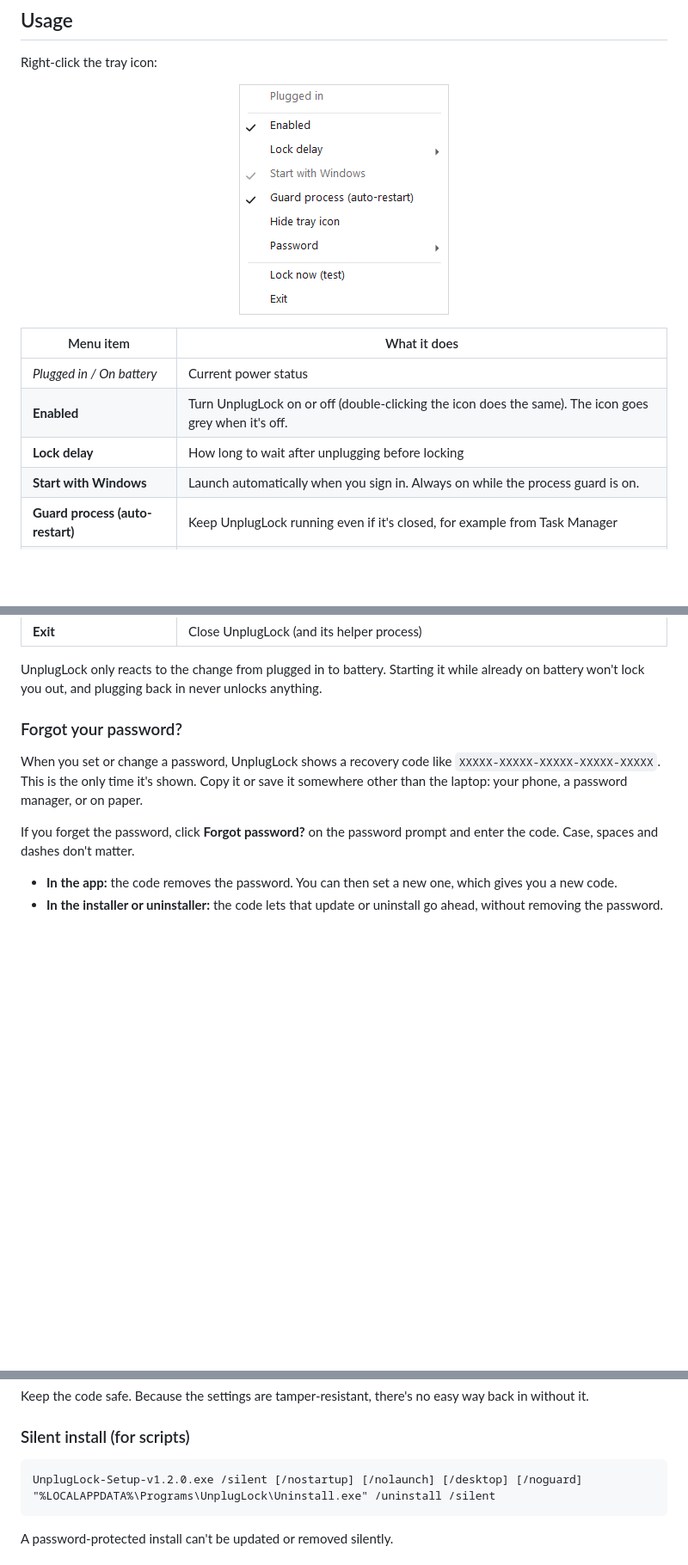
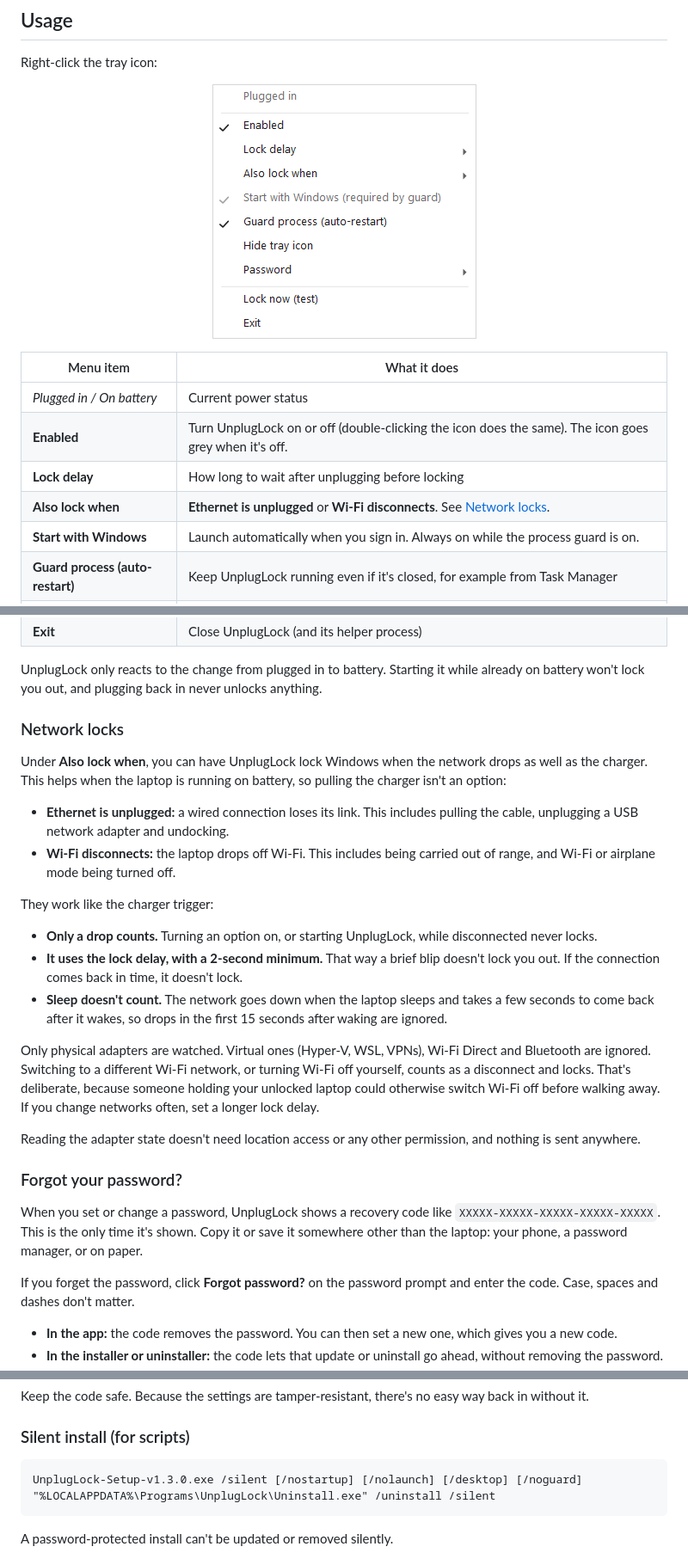
Before and after one commit to itsyohanes/UnplugLock, a Markdown page: README.md, 3 parts joined by grey strips. Shown at 86% size. Rendered like a GitHub page; pictures changed too: docs/tray-context-menu.png (added), docs/tray-menu.png (deleted); blank space fills up the shorter version.

````diff
--- a/README.md
+++ b/README.md
@@ -59,7 +60,7 @@ UnplugLock installs to `%LOCALAPPDATA%\Programs\UnplugLock` and appears in **Set
 Right-click the tray icon:
 
 <p align="center">
-  <img src="docs/tray-menu.png" width="244" alt="The UnplugLock tray menu">
+  <img src="docs/tray-context-menu.png" width="307" alt="The UnplugLock tray menu">
 </p>
 
 | Menu item | What it does |
@@ -67,6 +68,7 @@ Right-click the tray icon:
 | *Plugged in / On battery* | Current power status |
 | **Enabled** | Turn UnplugLock on or off (double-clicking the icon does the same). The icon goes grey when it's off. |
 | **Lock delay** | How long to wait after unplugging before locking |
+| **Also lock when** | **Ethernet is unplugged** or **Wi-Fi disconnects**. See [Network locks](#network-locks). |
 | **Start with Windows** | Launch automatically when you sign in. Always on while the process guard is on. |
 | **Guard process (auto-restart)** | Keep UnplugLock running even if it's closed, for example from Task Manager |
 | **Hide tray icon** | Hide the icon while UnplugLock keeps running. Open UnplugLock again from the Start menu to bring it back. |
@@ -75,6 +77,23 @@ Right-click the tray icon:
 | **Exit** | Close UnplugLock (and its helper process) |
 
 UnplugLock only reacts to the change from plugged in to battery. Starting it while already on battery won't lock you out, and plugging back in never unlocks anything.
+
+### Network locks
+
+Under **Also lock when**, you can have UnplugLock lock Windows when the network drops as well as the charger. This helps when the laptop is running on battery, so pulling the charger isn't an option:
+
+- **Ethernet is unplugged:** a wired connection loses its link. This includes pulling the cable, unplugging a USB network adapter and undocking.
+- **Wi-Fi disconnects:** the laptop drops off Wi-Fi. This includes being carried out of range, and Wi-Fi or airplane mode being turned off.
+
+They work like the charger trigger:
+
+- **Only a drop counts.** Turning an option on, or starting UnplugLock, while disconnected never locks.
+- **It uses the lock delay, with a 2-second minimum.** That way a brief blip doesn't lock you out. If the connection comes back in time, it doesn't lock.
+- **Sleep doesn't count.** The network goes down when the laptop sleeps and takes a few seconds to come back after it wakes, so drops in the first 15 seconds after waking are ignored.
+
+Only physical adapters are watched. Virtual ones (Hyper-V, WSL, VPNs), Wi-Fi Direct and Bluetooth are ignored. Switching to a different Wi-Fi network, or turning Wi-Fi off yourself, counts as a disconnect and locks. That's deliberate, because someone holding your unlocked laptop could otherwise switch Wi-Fi off before walking away. If you change networks often, set a longer lock delay.
+
+Reading the adapter state doesn't need location access or any other permission, and nothing is sent anywhere.
 
 ### Forgot your password?
 
@@ -90,7 +109,7 @@ Keep the code safe. Because the settings are tamper-resistant, there's no easy w
 ### Silent install (for scripts)
 
 ```
-UnplugLock-Setup-v1.2.0.exe /silent [/nostartup] [/nolaunch] [/desktop] [/noguard]
+UnplugLock-Setup-v1.3.0.exe /silent [/nostartup] [/nolaunch] [/desktop] [/noguard]
 "%LOCALAPPDATA%\Programs\UnplugLock\Uninstall.exe" /uninstall /silent
 ```
 
````
Also changed, not shown: other parts of README.md (+4 -3 lines), 5 other files.
